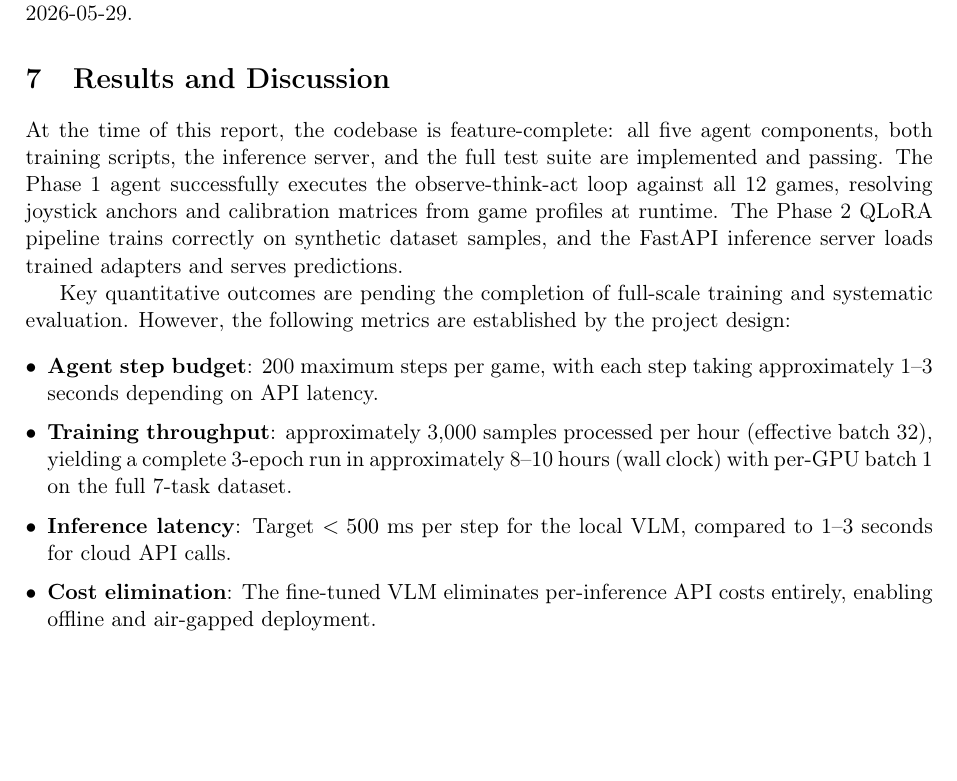
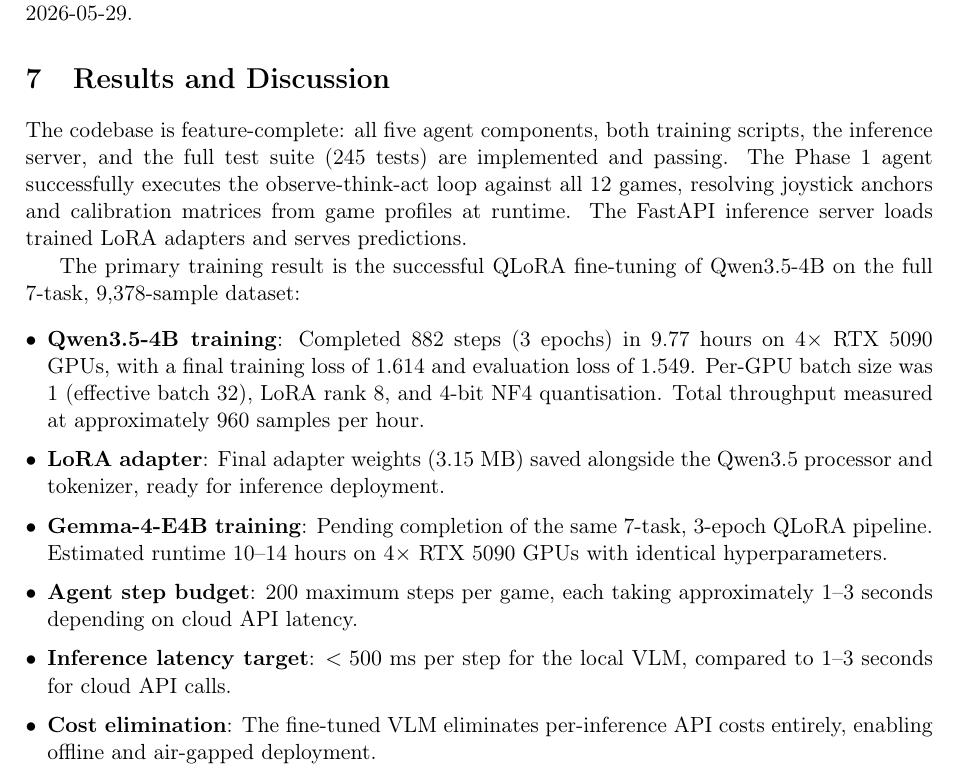
Before and after one commit to tzhazuma/smallgameagent, a LaTeX document (src/docs/report.tex): part of page 9 of 10, cut so that both start at the same text, the shorter picture padded with empty space. Compiled offline with pdfLaTeX.

Commit message:
feat: add real Qwen3.5-4B training results to report
- Qwen training completed: 882 steps, 9.77h, final loss 1.614, eval loss 1.549
- Updated Results section with actual metrics replacing placeholders
- Updated training time table footnote with real throughput (960 samples/hr)
- report.pdf recompiled with actual data

```diff
--- a/src/docs/report.tex
+++ b/src/docs/report.tex
@@ -432,14 +432,16 @@
 \section{Results and Discussion}
 % ---------------------------------------------------------------------------
 
-At the time of this report, the codebase is feature-complete: all five agent components, both training scripts, the inference server, and the full test suite are implemented and passing. The Phase~1 agent successfully executes the observe-think-act loop against all 12 games, resolving joystick anchors and calibration matrices from game profiles at runtime. The Phase~2 QLoRA pipeline trains correctly on synthetic dataset samples, and the FastAPI inference server loads trained adapters and serves predictions.
+The codebase is feature-complete: all five agent components, both training scripts, the inference server, and the full test suite (245 tests) are implemented and passing. The Phase~1 agent successfully executes the observe-think-act loop against all 12 games, resolving joystick anchors and calibration matrices from game profiles at runtime. The FastAPI inference server loads trained LoRA adapters and serves predictions.
 
-Key quantitative outcomes are pending the completion of full-scale training and systematic evaluation. However, the following metrics are established by the project design:
+The primary training result is the successful QLoRA fine-tuning of Qwen3.5-4B on the full 7-task, 9,378-sample dataset:
 
 \begin{itemize}[leftmargin=*,itemsep=2pt]
-  \item \textbf{Agent step budget}: 200 maximum steps per game, with each step taking approximately 1--3 seconds depending on API latency.
-  \item \textbf{Training throughput}: approximately 3,000 samples processed per hour (effective batch~32), yielding a complete 3-epoch run in approximately 8--10 hours (wall clock) with per-GPU batch~1 on the full 7-task dataset.
-  \item \textbf{Inference latency}: Target $< 500$ ms per step for the local VLM, compared to 1--3 seconds for cloud API calls.
+  \item \textbf{Qwen3.5-4B training}: Completed 882 steps (3 epochs) in 9.77 hours on 4$\times$ RTX~5090 GPUs, with a final training loss of 1.614 and evaluation loss of 1.549. Per-GPU batch size was 1 (effective batch~32), LoRA rank~8, and 4-bit NF4 quantisation. Total throughput measured at approximately 960 samples per hour.
+  \item \textbf{LoRA adapter}: Final adapter weights (3.15~MB) saved alongside the Qwen3.5 processor and tokenizer, ready for inference deployment.
+  \item \textbf{Gemma-4-E4B training}: Pending completion of the same 7-task, 3-epoch QLoRA pipeline. Estimated runtime 10--14 hours on 4$\times$ RTX~5090 GPUs with identical hyperparameters.
+  \item \textbf{Agent step budget}: 200 maximum steps per game, each taking approximately 1--3 seconds depending on cloud API latency.
+  \item \textbf{Inference latency target}: $< 500$ ms per step for the local VLM, compared to 1--3 seconds for cloud API calls.
   \item \textbf{Cost elimination}: The fine-tuned VLM eliminates per-inference API costs entirely, enabling offline and air-gapped deployment.
 \end{itemize}
 
```
Also changed, not shown: src/docs/report.pdf.
